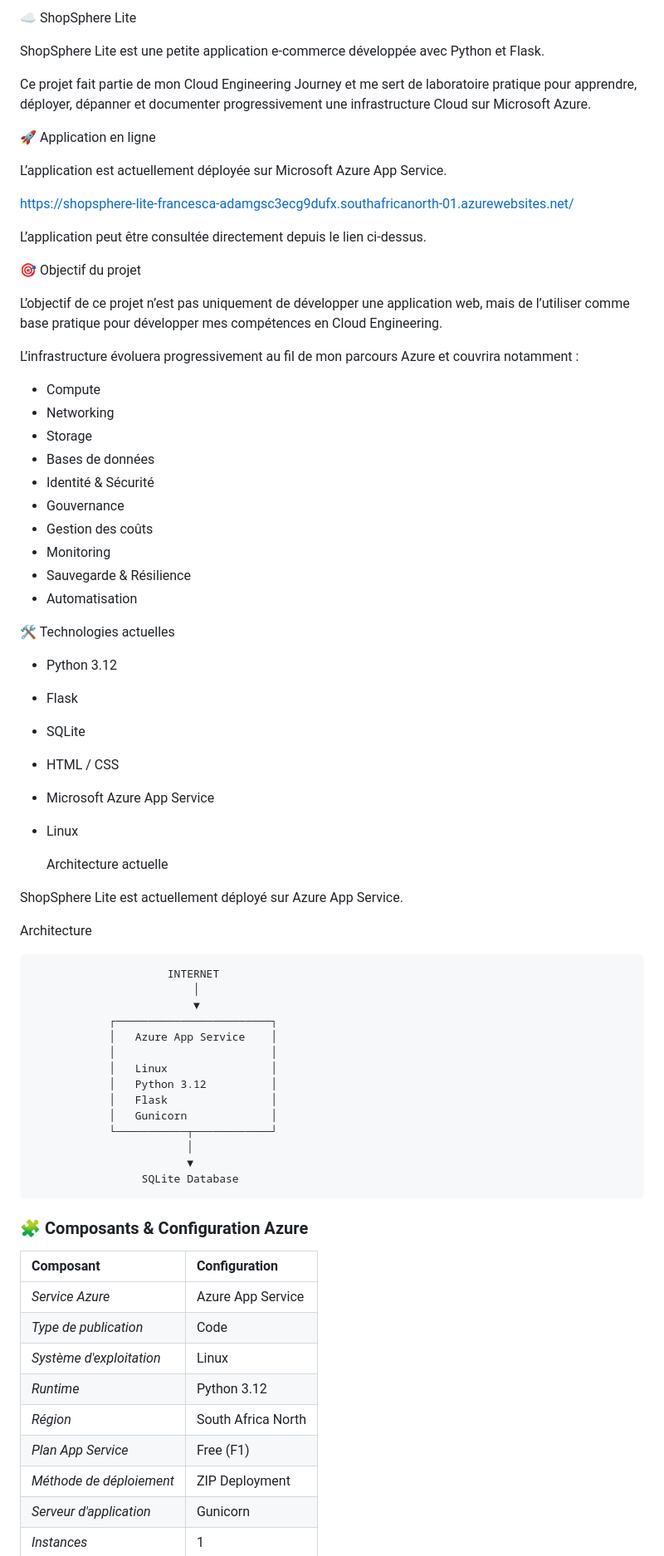
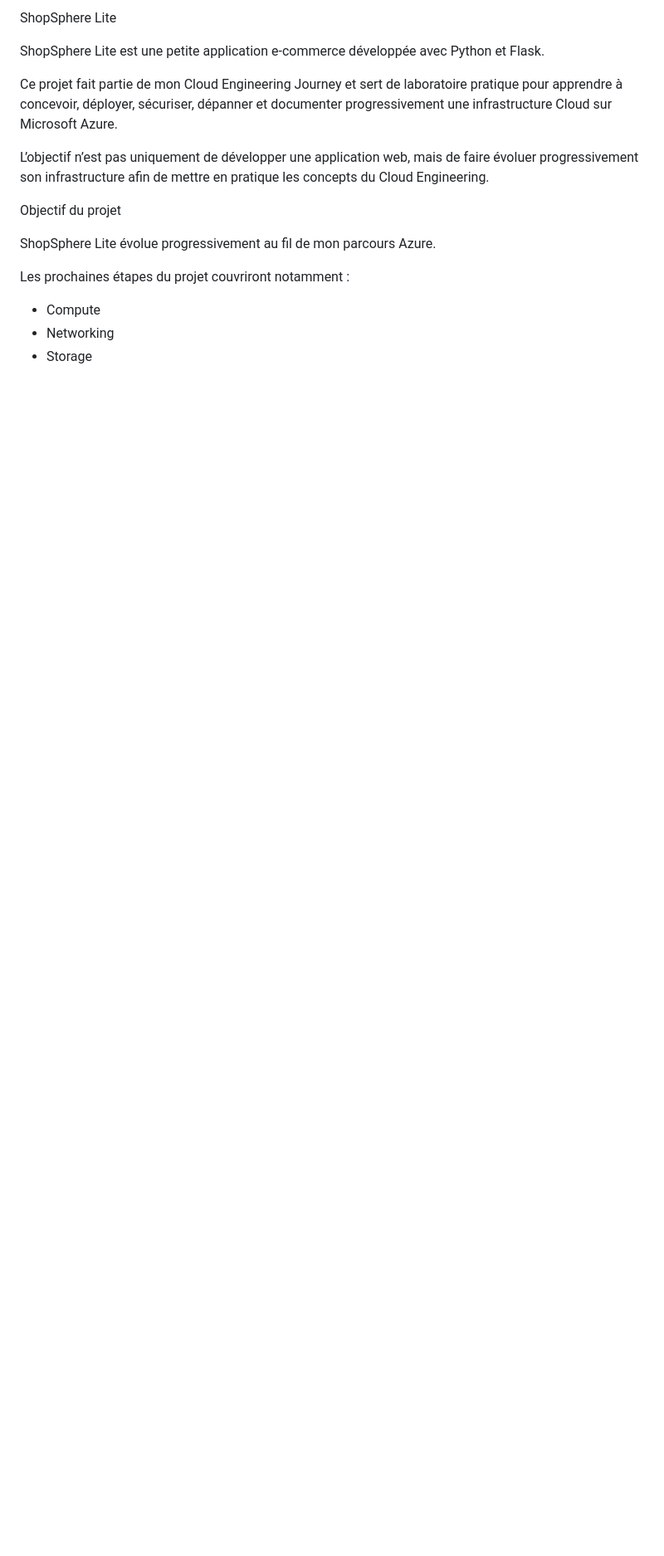
Before and after one commit to FrancescaYE/shopsphere-lite, a Markdown page: README.md, the part around one of its changes. Shown at 83% size. Rendered like a GitHub page; blank space fills up the shorter version.

```diff
--- a/README.md
+++ b/README.md
@@ -1,75 +1,17 @@
-☁️ ShopSphere Lite
+ShopSphere Lite
 
 ShopSphere Lite est une petite application e-commerce développée avec Python et Flask.
 
-Ce projet fait partie de mon Cloud Engineering Journey et me sert de laboratoire pratique pour apprendre, déployer, dépanner et documenter progressivement une infrastructure Cloud sur Microsoft Azure.
+Ce projet fait partie de mon Cloud Engineering Journey et sert de laboratoire pratique pour apprendre à concevoir, déployer, sécuriser, dépanner et documenter progressivement une infrastructure Cloud sur Microsoft Azure.
 
-🚀 Application en ligne
+L’objectif n’est pas uniquement de développer une application web, mais de faire évoluer progressivement son infrastructure afin de mettre en pratique les concepts du Cloud Engineering.
 
-L’application est actuellement déployée sur Microsoft Azure App Service.
+Objectif du projet
 
-https://shopsphere-lite-francesca-adamgsc3ecg9dufx.southafricanorth-01.azurewebsites.net/
+ShopSphere Lite évolue progressivement au fil de mon parcours Azure.
 
-L’application peut être consultée directement depuis le lien ci-dessus.
-
-🎯 Objectif du projet
-
-L’objectif de ce projet n’est pas uniquement de développer une application web, mais de l’utiliser comme base pratique pour développer mes compétences en Cloud Engineering.
-
-L’infrastructure évoluera progressivement au fil de mon parcours Azure et couvrira notamment :
+Les prochaines étapes du projet couvriront notamment :
 
 * Compute
 * Networking
 * Storage
-* Bases de données
-* Identité & Sécurité
-* Gouvernance
-* Gestion des coûts
-* Monitoring
-* Sauvegarde & Résilience
-* Automatisation
-
-🛠️ Technologies actuelles
-
-* Python 3.12
-* Flask
-* SQLite
-* HTML / CSS
-* Microsoft Azure App Service
-* Linux
-
-  Architecture actuelle
-
-ShopSphere Lite est actuellement déployé sur Azure App Service.
-
-Architecture
-
-                         INTERNET
-                             │
-                             ▼
-                ┌────────────────────────┐
-                │   Azure App Service    │
-                │                        │
-                │   Linux                │
-                │   Python 3.12          │
-                │   Flask                │
-                │   Gunicorn             │
-                └───────────┬────────────┘
-                            │
-                            ▼
-                     SQLite Database
-
-### 🧩 Composants & Configuration Azure
-
-| Composant | Configuration |
-| :--- | :--- |
-| *Service Azure* | Azure App Service |
-| *Type de publication* | Code |
-| *Système d'exploitation* | Linux |
-| *Runtime* | Python 3.12 |
-| *Région* | South Africa North |
-| *Plan App Service* | Free (F1) |
-| *Méthode de déploiement* | ZIP Deployment |
-| *Serveur d'application* | Gunicorn |
-| *Instances* | 1 |
-
```
Also changed, not shown: other parts of README.md (+301 -90 lines).
